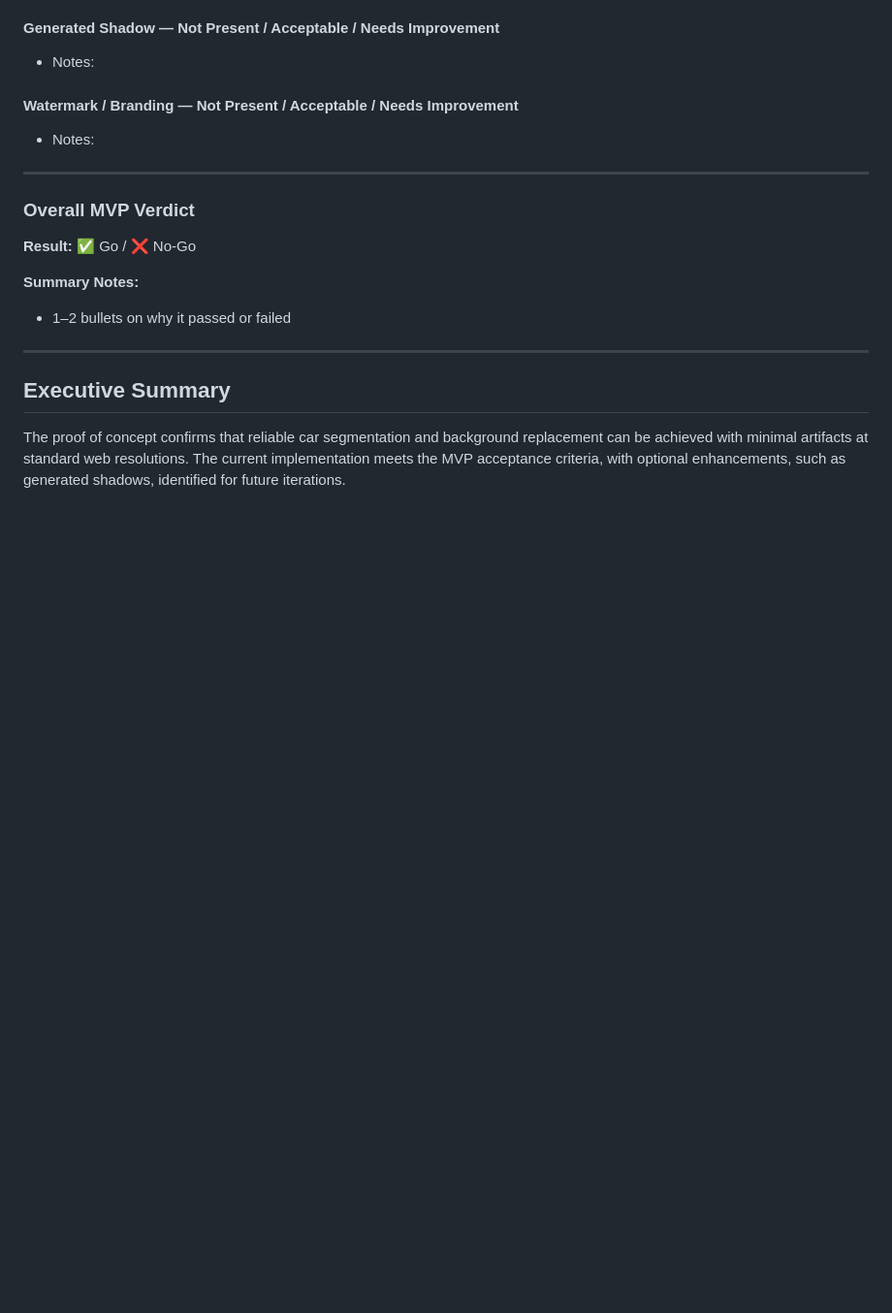
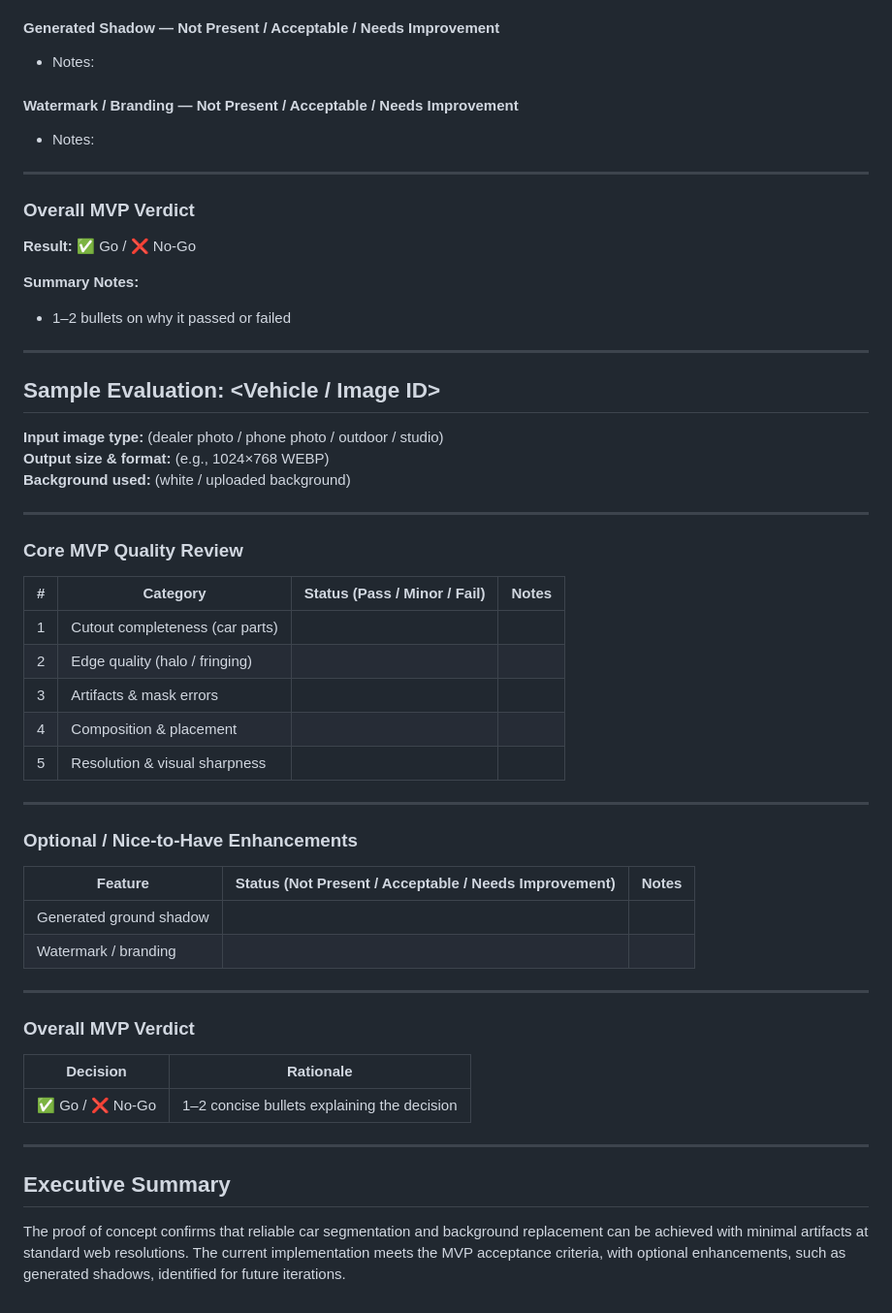
Before and after one commit to DirtyPatel/carclinch-bg-removal-api, a Markdown page: Image-quality-cruteria-for-MVP-acceptance-#4.md, the part around the change. Shown at 97% size. Rendered like a GitHub page; blank space fills up the shorter version.

Commit message:
Turn Sample of evaluation into the tables

```diff
--- a/Image-quality-cruteria-for-MVP-acceptance-#4.md
+++ b/Image-quality-cruteria-for-MVP-acceptance-#4.md
@@ -354,6 +354,44 @@ For MVP evaluation, the presence of a generated ground shadow will be treated as
 **Summary Notes:**
 - 1–2 bullets on why it passed or failed
 
+---
+
+## Sample Evaluation: <Vehicle / Image ID>
+
+**Input image type:** (dealer photo / phone photo / outdoor / studio)
+**Output size & format:** (e.g., 1024×768 WEBP)
+**Background used:** (white / uploaded background)
+
+---
+
+### Core MVP Quality Review
+
+| # | Category | Status (Pass / Minor / Fail) | Notes |
+|---|---------|-----------------------------|-------|
+| 1 | Cutout completeness (car parts) |  |  |
+| 2 | Edge quality (halo / fringing) |  |  |
+| 3 | Artifacts & mask errors |  |  |
+| 4 | Composition & placement |  |  |
+| 5 | Resolution & visual sharpness |  |  |
+
+---
+
+### Optional / Nice-to-Have Enhancements
+
+| Feature | Status (Not Present / Acceptable / Needs Improvement) | Notes |
+|--------|--------------------------------------------------------|-------|
+| Generated ground shadow |  |  |
+| Watermark / branding |  |  |
+
+---
+
+### Overall MVP Verdict
+
+| Decision | Rationale |
+|----------|-----------|
+| ✅ Go / ❌ No-Go | 1–2 concise bullets explaining the decision |
+
+
 
 ---
 
```
